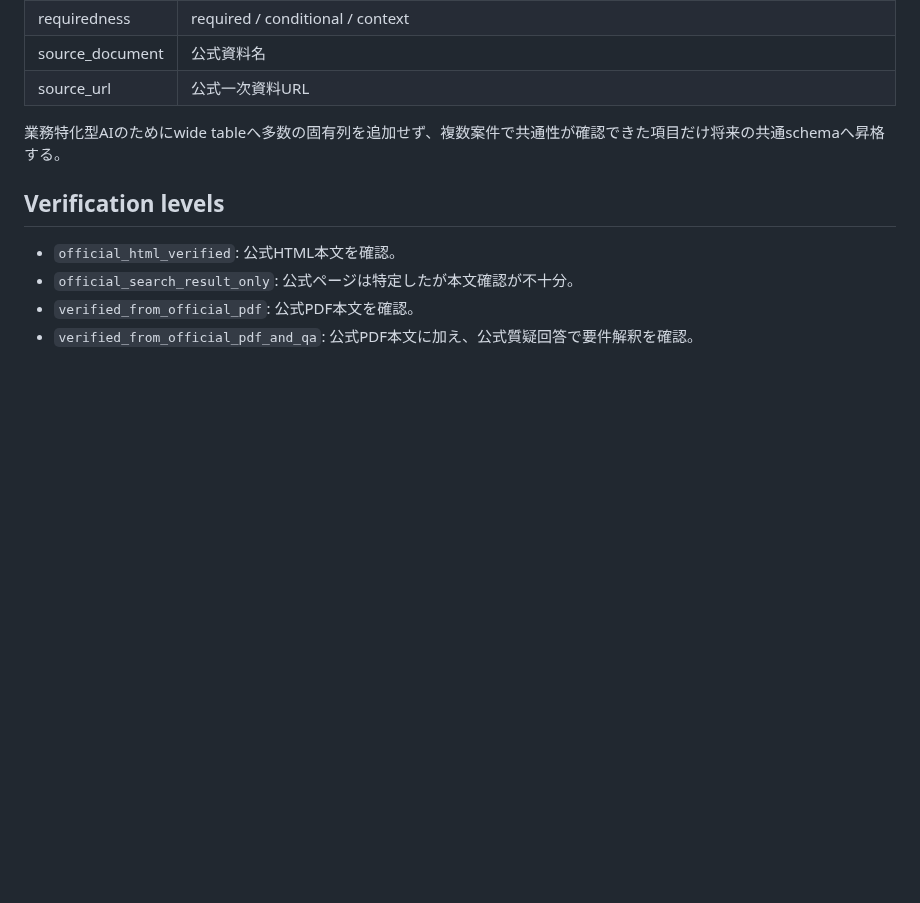
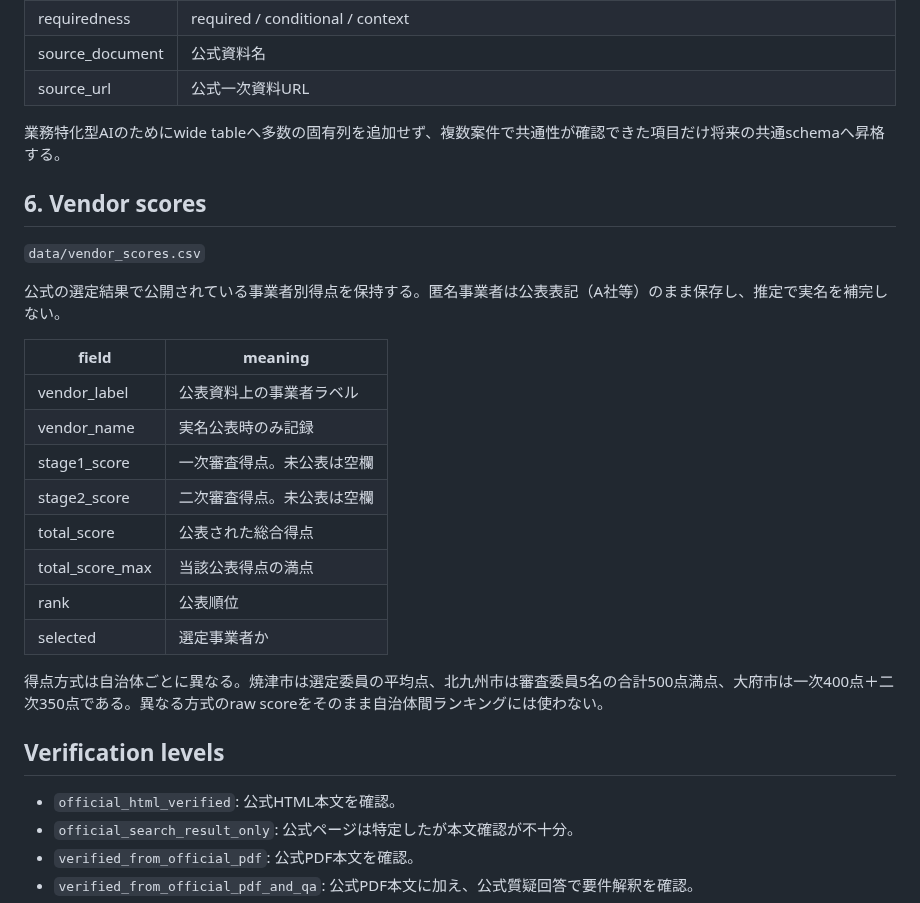
Before and after one commit to Josh-Temple/public-sector-ai-procurement-japan, a Markdown page: docs/DATA_MODEL.md, the part around the change. Rendered like a GitHub page; blank space fills up the shorter version.

Commit message:
Document vendor score table and comparison limits

```diff
--- a/docs/DATA_MODEL.md
+++ b/docs/DATA_MODEL.md
@@ -101,6 +101,25 @@ Excel本文が現在の実行環境で取得できない場合でも、公式質
 
 業務特化型AIのためにwide tableへ多数の固有列を追加せず、複数案件で共通性が確認できた項目だけ将来の共通schemaへ昇格する。
 
+## 6. Vendor scores
+
+`data/vendor_scores.csv`
+
+公式の選定結果で公開されている事業者別得点を保持する。匿名事業者は公表表記（A社等）のまま保存し、推定で実名を補完しない。
+
+| field | meaning |
+|---|---|
+| vendor_label | 公表資料上の事業者ラベル |
+| vendor_name | 実名公表時のみ記録 |
+| stage1_score | 一次審査得点。未公表は空欄 |
+| stage2_score | 二次審査得点。未公表は空欄 |
+| total_score | 公表された総合得点 |
+| total_score_max | 当該公表得点の満点 |
+| rank | 公表順位 |
+| selected | 選定事業者か |
+
+得点方式は自治体ごとに異なる。焼津市は選定委員の平均点、北九州市は審査委員5名の合計500点満点、大府市は一次400点＋二次350点である。異なる方式のraw scoreをそのまま自治体間ランキングには使わない。
+
 ## Verification levels
 
 - `official_html_verified`: 公式HTML本文を確認。
```
